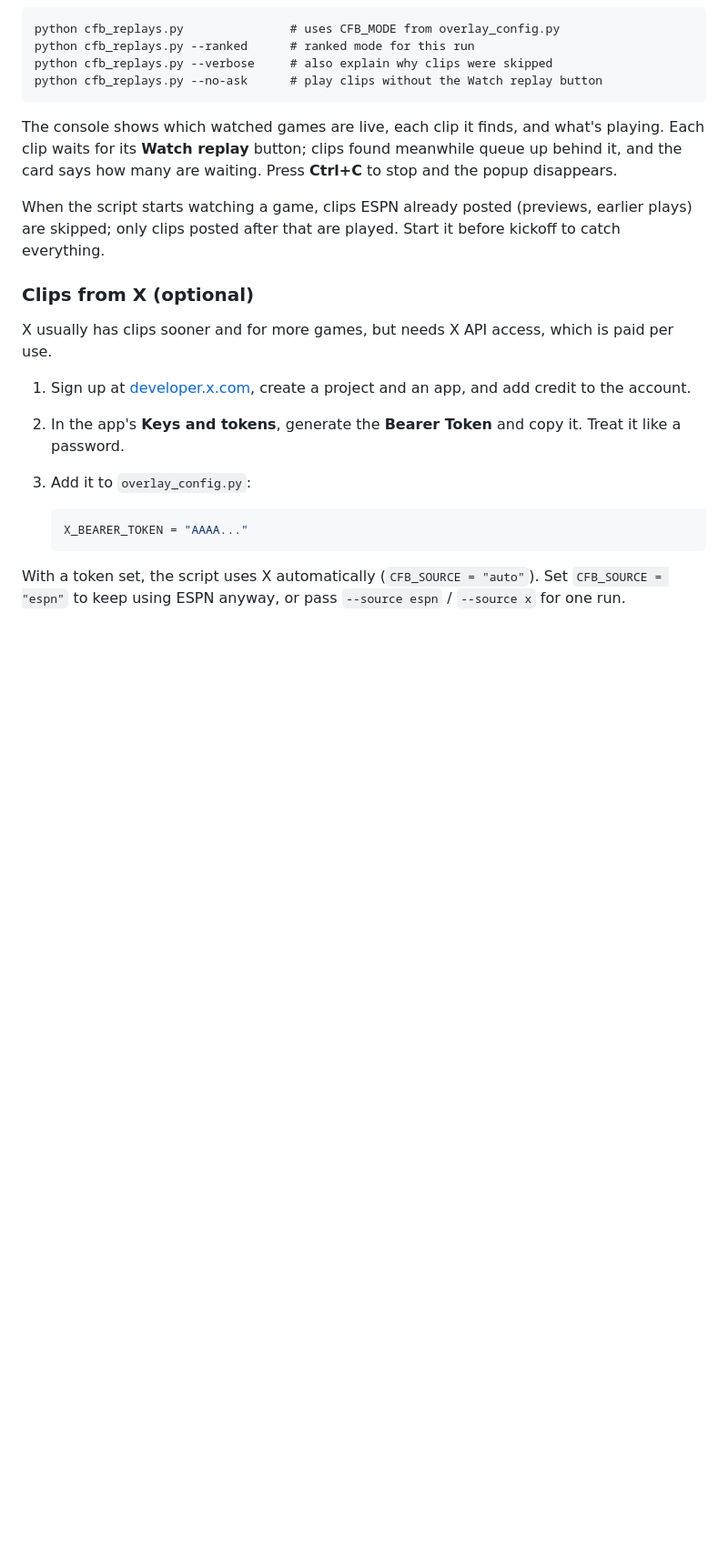
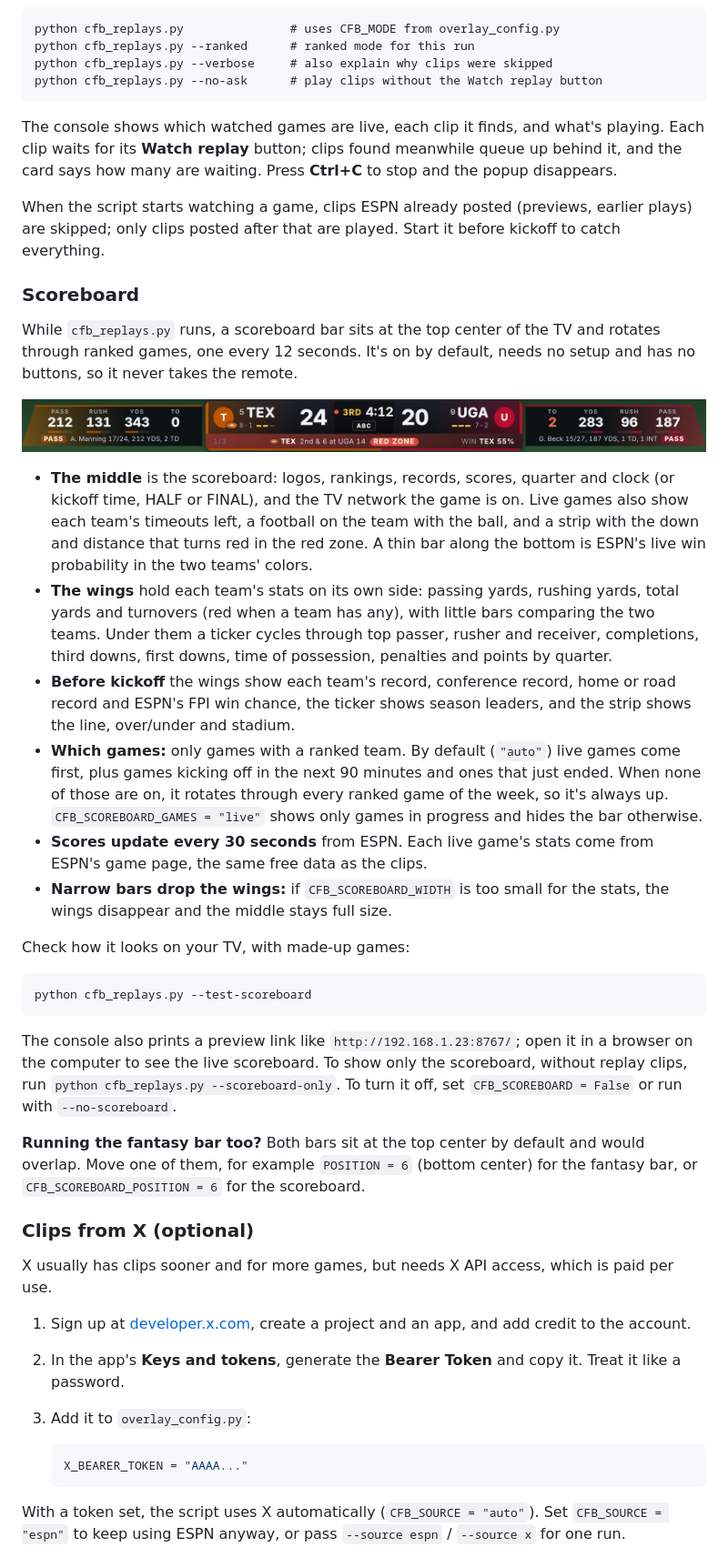
Before and after one commit to jbowdler/HUDdle, a Markdown page: README.md, the part around one of its changes. Shown at 91% size. Drawn GitHub-style; pictures changed too: docs/cfb-scoreboard.png (added); blank space fills up the shorter version.

````diff
--- a/README.md
+++ b/README.md
@@ -234,6 +236,29 @@ The console shows which watched games are live, each clip it finds, and what's p
 
 When the script starts watching a game, clips ESPN already posted (previews, earlier plays) are skipped; only clips posted after that are played. Start it before kickoff to catch everything.
 
+### Scoreboard
+
+While `cfb_replays.py` runs, a scoreboard bar sits at the top center of the TV and rotates through ranked games, one every 12 seconds. It's on by default, needs no setup and has no buttons, so it never takes the remote.
+
+![The scoreboard with a live game: team stats on each side, score, clock and network in the middle](docs/cfb-scoreboard.png)
+
+- **The middle** is the scoreboard: logos, rankings, records, scores, quarter and clock (or kickoff time, HALF or FINAL), and the TV network the game is on. Live games also show each team's timeouts left, a football on the team with the ball, and a strip with the down and distance that turns red in the red zone. A thin bar along the bottom is ESPN's live win probability in the two teams' colors.
+- **The wings** hold each team's stats on its own side: passing yards, rushing yards, total yards and turnovers (red when a team has any), with little bars comparing the two teams. Under them a ticker cycles through top passer, rusher and receiver, completions, third downs, first downs, time of possession, penalties and points by quarter.
+- **Before kickoff** the wings show each team's record, conference record, home or road record and ESPN's FPI win chance, the ticker shows season leaders, and the strip shows the line, over/under and stadium.
+- **Which games:** only games with a ranked team. By default (`"auto"`) live games come first, plus games kicking off in the next 90 minutes and ones that just ended. When none of those are on, it rotates through every ranked game of the week, so it's always up. `CFB_SCOREBOARD_GAMES = "live"` shows only games in progress and hides the bar otherwise.
+- **Scores update every 30 seconds** from ESPN. Each live game's stats come from ESPN's game page, the same free data as the clips.
+- **Narrow bars drop the wings:** if `CFB_SCOREBOARD_WIDTH` is too small for the stats, the wings disappear and the middle stays full size.
+
+Check how it looks on your TV, with made-up games:
+
+```
+python cfb_replays.py --test-scoreboard
+```
+
+The console also prints a preview link like `http://192.168.1.23:8767/`; open it in a browser on the computer to see the live scoreboard. To show only the scoreboard, without replay clips, run `python cfb_replays.py --scoreboard-only`. To turn it off, set `CFB_SCOREBOARD = False` or run with `--no-scoreboard`.
+
+**Running the fantasy bar too?** Both bars sit at the top center by default and would overlap. Move one of them, for example `POSITION = 6` (bottom center) for the fantasy bar, or `CFB_SCOREBOARD_POSITION = 6` for the scoreboard.
+
 ### Clips from X (optional)
 
 X usually has clips sooner and for more games, but needs X API access, which is paid per use.
````
Also changed, not shown: other parts of README.md (+15 -0 lines), 2 other files.
